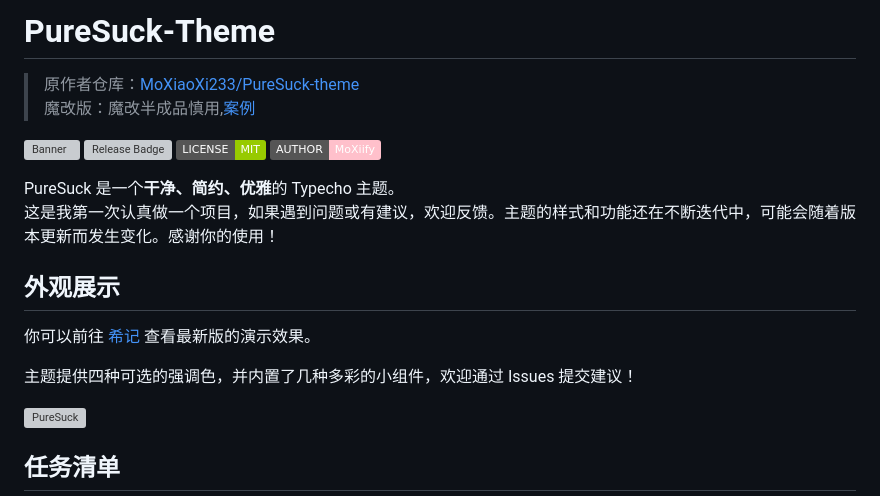
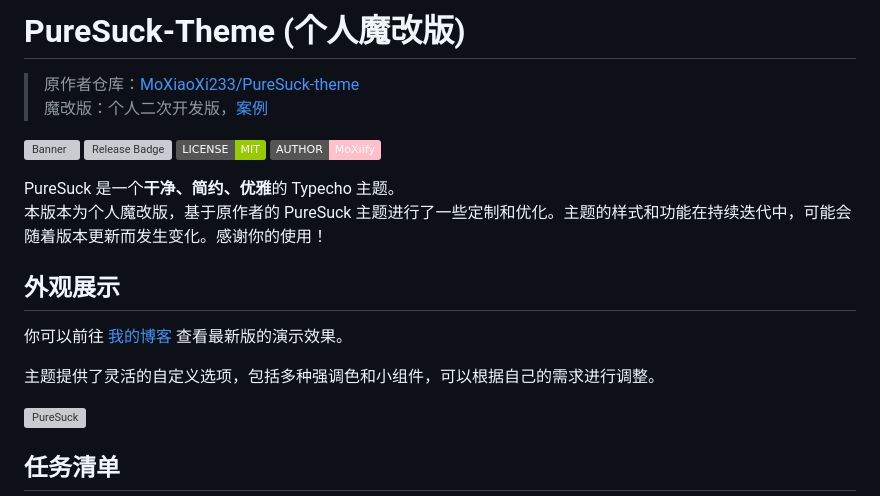
Before and after one commit to riceshowerX/PureSuck, a Markdown page: README.md, the part around the change. Rendered like a GitHub page; badges without logos; grey boxes are pictures that could not be loaded.

```diff
--- a/README.md
+++ b/README.md
@@ -1,8 +1,8 @@
 
-# PureSuck-Theme
+# PureSuck-Theme (个人魔改版)
 
 > 原作者仓库：[MoXiaoXi233/PureSuck-theme](https://github.com/MoXiaoXi233/PureSuck-theme)
-> 魔改版：魔改半成品慎用,[案例](https://miksz.cc)
+> 魔改版：个人二次开发版，[案例](https://rice-shower.com)
 
 ![Banner](https://s2.loli.net/2024/08/05/M4FTuyI2b7aU3Ag.png)
 ![Release Badge](https://img.shields.io/github/v/release/MoXiaoXi233/PureSuck-theme)
@@ -10,13 +10,13 @@
 ![Author Badge](https://img.shields.io/badge/AUTHOR-MoXiify-pink)
 
 PureSuck 是一个**干净、简约、优雅**的 Typecho 主题。
-这是我第一次认真做一个项目，如果遇到问题或有建议，欢迎反馈。主题的样式和功能还在不断迭代中，可能会随着版本更新而发生变化。感谢你的使用！
+本版本为个人魔改版，基于原作者的 PureSuck 主题进行了一些定制和优化。主题的样式和功能在持续迭代中，可能会随着版本更新而发生变化。感谢你的使用！
 
 ## 外观展示
 
-你可以前往 [希记](https://note.moxiify.cn) 查看最新版的演示效果。
+你可以前往 [我的博客](https://rice-shower.com) 查看最新版的演示效果。
 
-主题提供四种可选的强调色，并内置了几种多彩的小组件，欢迎通过 Issues 提交建议！
+主题提供了灵活的自定义选项，包括多种强调色和小组件，可以根据自己的需求进行调整。
 
 ![PureSuck](https://s2.loli.net/2024/09/12/D8pVAM5QkwJzdjO.png)
 
```
